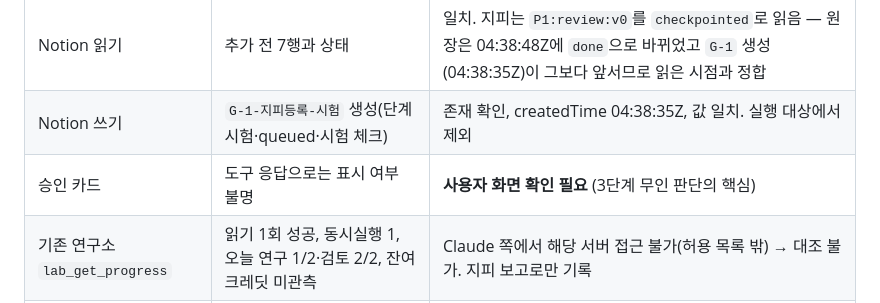
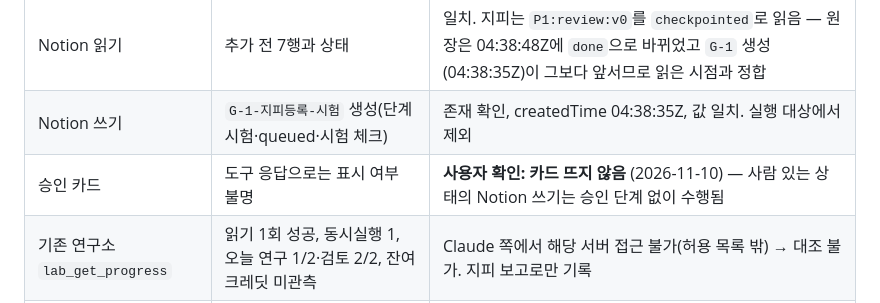
Before and after one commit to gx999/web1, a Markdown page: lab-v2/docs/06-gippy-tools-step1.md, the part around the change. Rendered like a GitHub page.

Commit message:
Lab v2: record no approval card in gippy step 2
Co-Authored-By: Claude Opus 5.5 <noreply@anthropic.com>
Claude-Session: https://claude.ai/code/session_01UTSPTcSZVbBQ6ry6du1Lrd

```diff
--- a/lab-v2/docs/06-gippy-tools-step1.md
+++ b/lab-v2/docs/06-gippy-tools-step1.md
@@ -38,7 +38,7 @@
 |---|---|---|
 | Notion 읽기 | 추가 전 7행과 상태 | 일치. 지피는 `P1:review:v0`를 `checkpointed`로 읽음 — 원장은 04:38:48Z에 `done`으로 바뀌었고 `G-1` 생성(04:38:35Z)이 그보다 앞서므로 읽은 시점과 정합 |
 | Notion 쓰기 | `G-1-지피등록-시험` 생성(단계 시험·queued·시험 체크) | 존재 확인, createdTime 04:38:35Z, 값 일치. 실행 대상에서 제외 |
-| 승인 카드 | 도구 응답으로는 표시 여부 불명 | **사용자 화면 확인 필요** (3단계 무인 판단의 핵심) |
+| 승인 카드 | 도구 응답으로는 표시 여부 불명 | **사용자 확인: 카드 뜨지 않음** (2026-11-10) — 사람 있는 상태의 Notion 쓰기는 승인 단계 없이 수행됨 |
 | 기존 연구소 `lab_get_progress` | 읽기 1회 성공, 동시실행 1, 오늘 연구 1/2·검토 2/2, 잔여 크레딧 미관측 | Claude 쪽에서 해당 서버 접근 불가(허용 목록 밖) → 대조 불가. 지피 보고로만 기록 |
 | GitHub 읽기 | README 첫 줄 '정대용 디지털 연구소 v2 (격리 개발 디렉터리)' | 원격 브랜치 첫 줄 `# 정대용 디지털 연구소 v2 (격리 개발 디렉터리)`와 일치(제목 기호 제외) |
 
```
